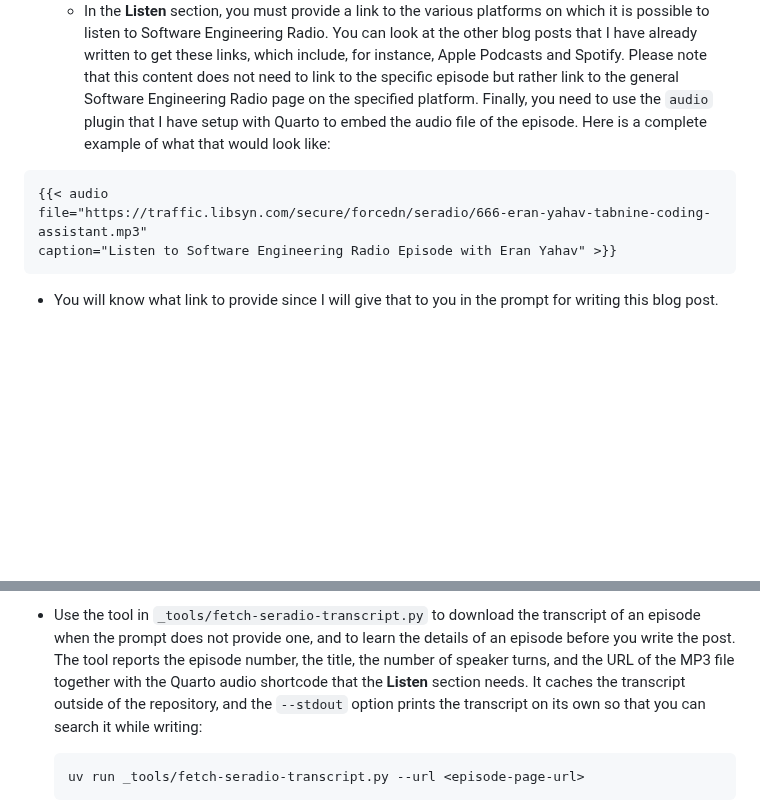
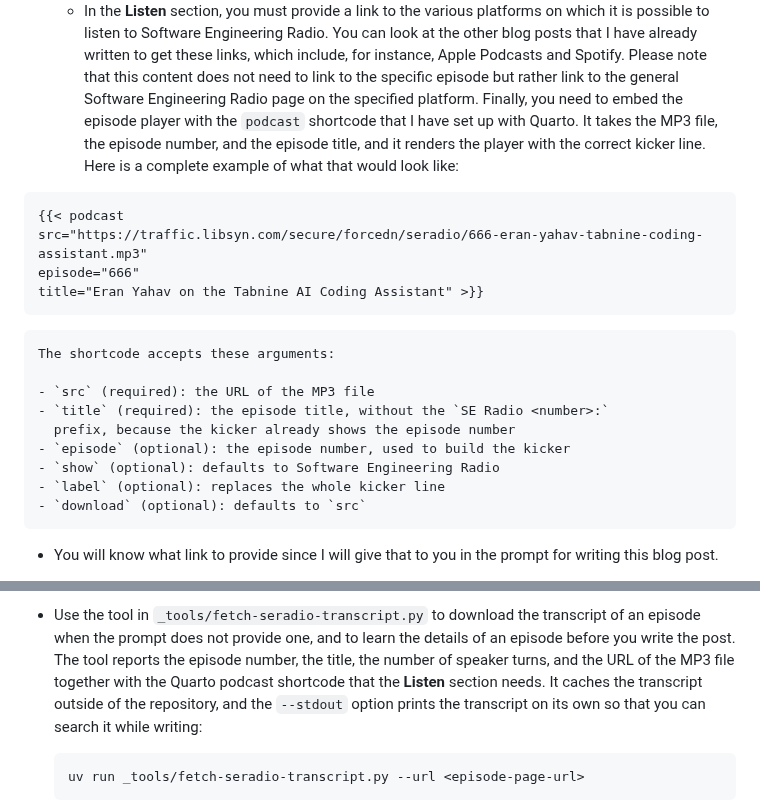
Before and after one commit to gkapfham/www.gregorykapfhammer.com, a Markdown page: AGENTS.md, 2 parts joined by grey strips. GitHub-like rendering; blank space fills up the shorter version.

Commit message:
chore: Update the AGENTS.md file with more instructions.

````diff
--- a/AGENTS.md
+++ b/AGENTS.md
@@ -57,15 +57,28 @@ Software Engineering Radio podcast:
     these links, which include, for instance, Apple Podcasts and Spotify.
     Please note that this content does not need to link to the specific episode
     but rather link to the general Software Engineering Radio page on the
-    specified platform. Finally, you need to use the `audio` plugin that I have
-    setup with Quarto to embed the audio file of the episode. Here is a
-    complete example of what that would look like:
+    specified platform. Finally, you need to embed the episode player with
+    the `podcast` shortcode that I have set up with Quarto. It takes the MP3
+    file, the episode number, and the episode title, and it renders the
+    player with the correct kicker line. Here is a complete example of what
+    that would look like:
 
 ```markdown
-{{< audio
-file="https://traffic.libsyn.com/secure/forcedn/seradio/666-eran-yahav-tabnine-coding-assistant.mp3"
-caption="Listen to Software Engineering Radio Episode with Eran Yahav" >}}
+{{< podcast
+src="https://traffic.libsyn.com/secure/forcedn/seradio/666-eran-yahav-tabnine-coding-assistant.mp3"
+episode="666"
+title="Eran Yahav on the Tabnine AI Coding Assistant" >}}
 ```
+
+    The shortcode accepts these arguments:
+
+    - `src` (required): the URL of the MP3 file
+    - `title` (required): the episode title, without the `SE Radio <number>:`
+      prefix, because the kicker already shows the episode number
+    - `episode` (optional): the episode number, used to build the kicker
+    - `show` (optional): defaults to Software Engineering Radio
+    - `label` (optional): replaces the whole kicker line
+    - `download` (optional): defaults to `src`
 
 - You will know what link to provide since I will give that to you in the
 prompt for writing this blog post.
@@ -92,7 +105,7 @@ file as this code is needed to ensure that the "back link" works.
   transcript of an episode when the prompt does not provide one, and to learn
   the details of an episode before you write the post. The tool reports the
   episode number, the title, the number of speaker turns, and the URL of the
-  MP3 file together with the Quarto audio shortcode that the **Listen**
+  MP3 file together with the Quarto podcast shortcode that the **Listen**
   section needs. It caches the transcript outside of the repository, and the
   `--stdout` option prints the transcript on its own so that you can search
   it while writing:
````
